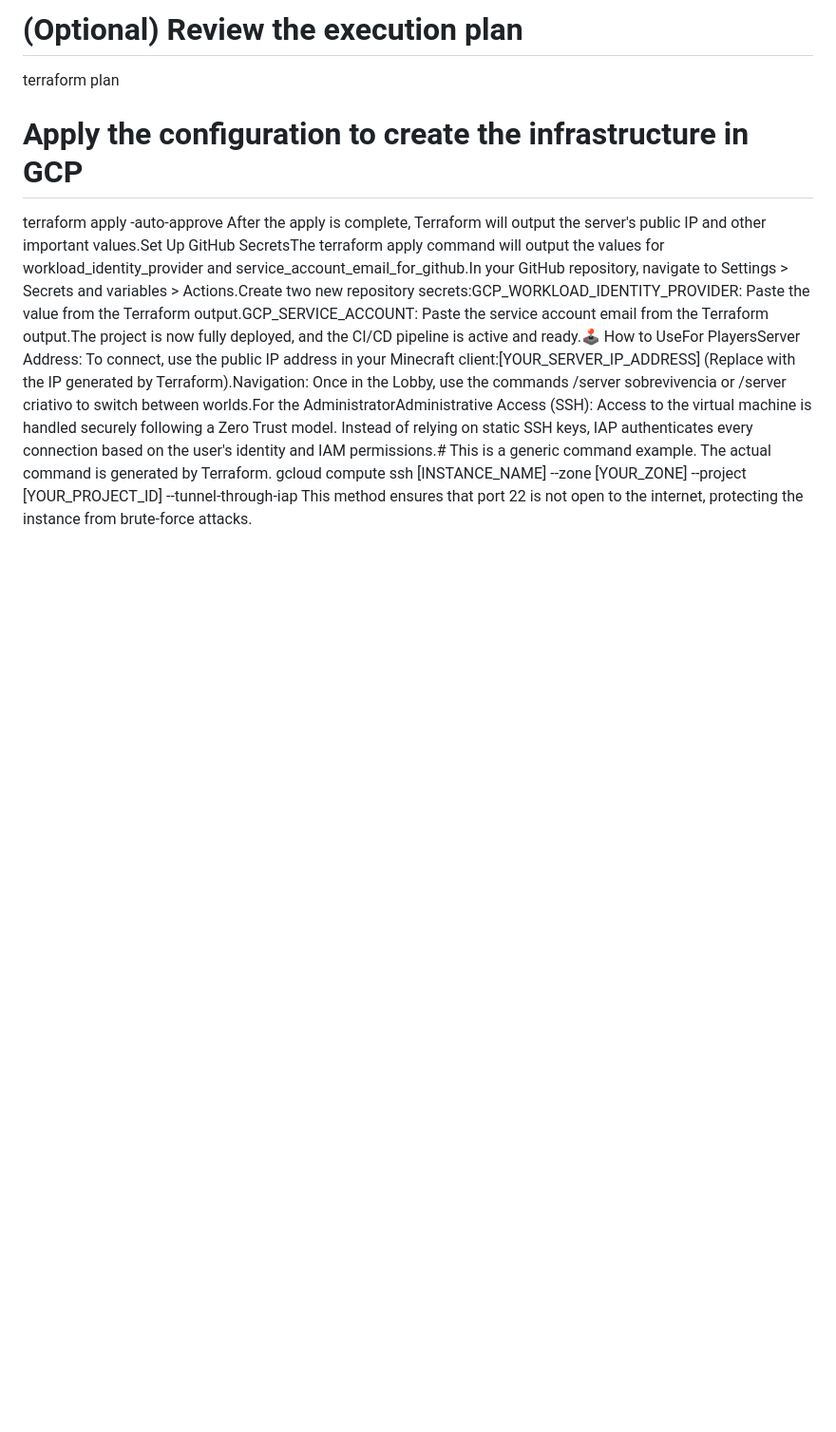
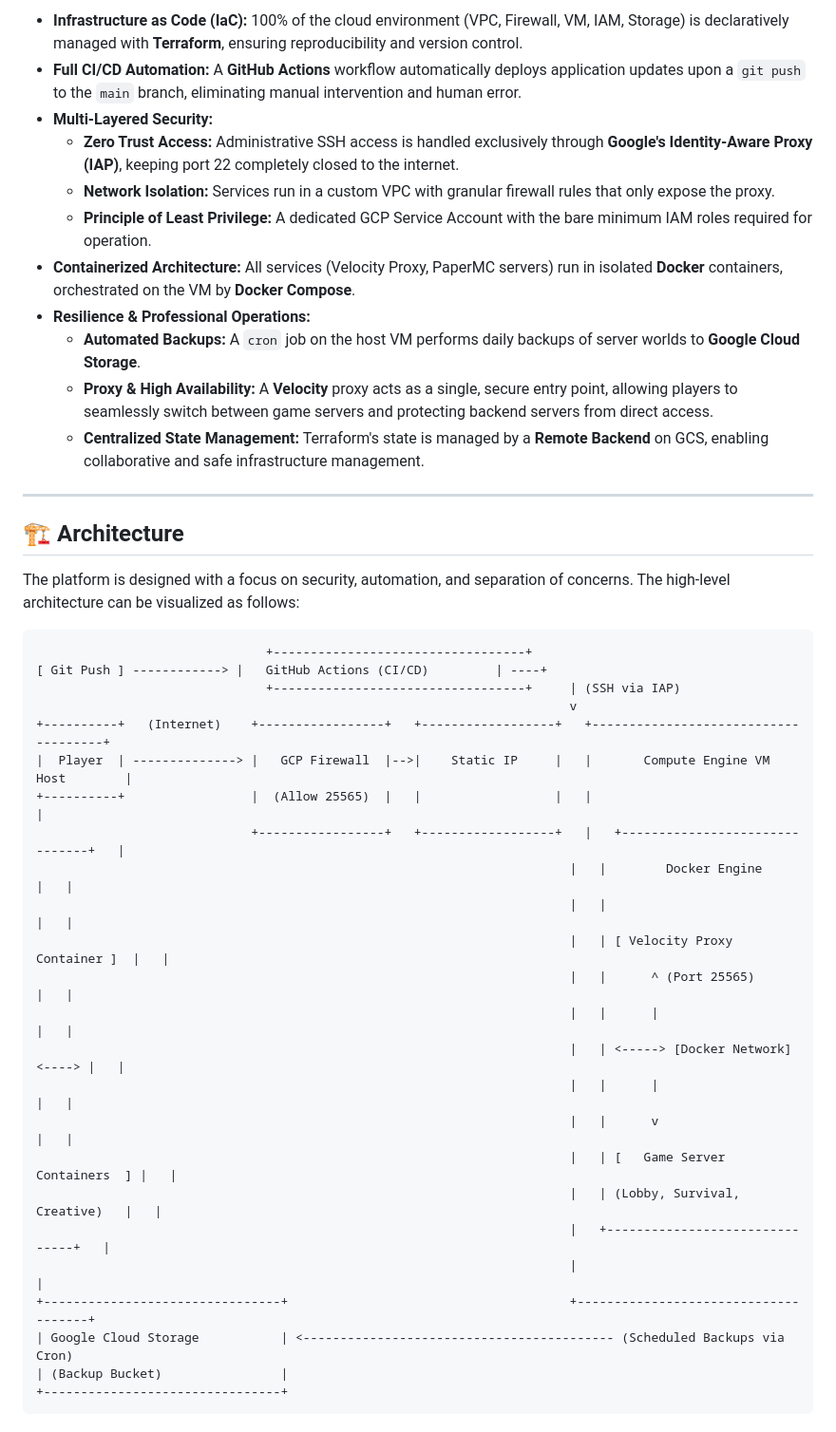
Before and after one commit to lucascardosobarbeiro/server-mine-v2, a Markdown page: README.md, the part around one of its changes. Shown at 95% size. Rendered like a GitHub page; blank space fills up the shorter version.

`````diff
--- a/README.md
+++ b/README.md
@@ -55,9 +33,46 @@ terraform init
 
-# (Optional) Review the execution plan
-terraform plan
+-   **Infrastructure as Code (IaC):** 100% of the cloud environment (VPC, Firewall, VM, IAM, Storage) is declaratively managed with **Terraform**, ensuring reproducibility and version control.
+-   **Full CI/CD Automation:** A **GitHub Actions** workflow automatically deploys application updates upon a `git push` to the `main` branch, eliminating manual intervention and human error.
+-   **Multi-Layered Security:**
+    -   **Zero Trust Access:** Administrative SSH access is handled exclusively through **Google's Identity-Aware Proxy (IAP)**, keeping port 22 completely closed to the internet.
+    -   **Network Isolation:** Services run in a custom VPC with granular firewall rules that only expose the proxy.
+    -   **Principle of Least Privilege:** A dedicated GCP Service Account with the bare minimum IAM roles required for operation.
+-   **Containerized Architecture:** All services (Velocity Proxy, PaperMC servers) run in isolated **Docker** containers, orchestrated on the VM by **Docker Compose**.
+-   **Resilience & Professional Operations:**
+    -   **Automated Backups:** A `cron` job on the host VM performs daily backups of server worlds to **Google Cloud Storage**.
+    -   **Proxy & High Availability:** A **Velocity** proxy acts as a single, secure entry point, allowing players to seamlessly switch between game servers and protecting backend servers from direct access.
+    -   **Centralized State Management:** Terraform's state is managed by a **Remote Backend** on GCS, enabling collaborative and safe infrastructure management.
 
-# Apply the configuration to create the infrastructure in GCP
-terraform apply -auto-approve
-After the apply is complete, Terraform will output the server's public IP and other important values.Set Up GitHub SecretsThe terraform apply command will output the values for workload_identity_provider and service_account_email_for_github.In your GitHub repository, navigate to Settings > Secrets and variables > Actions.Create two new repository secrets:GCP_WORKLOAD_IDENTITY_PROVIDER: Paste the value from the Terraform output.GCP_SERVICE_ACCOUNT: Paste the service account email from the Terraform output.The project is now fully deployed, and the CI/CD pipeline is active and ready.🕹️ How to UseFor PlayersServer Address: To connect, use the public IP address in your Minecraft client:[YOUR_SERVER_IP_ADDRESS] (Replace with the IP generated by Terraform).Navigation: Once in the Lobby, use the commands /server sobrevivencia or /server criativo to switch between worlds.For the AdministratorAdministrative Access (SSH): Access to the virtual machine is handled securely following a Zero Trust model. Instead of relying on static SSH keys, IAP authenticates every connection based on the user's identity and IAM permissions.# This is a generic command example. The actual command is generated by Terraform.
-gcloud compute ssh [INSTANCE_NAME] --zone [YOUR_ZONE] --project [YOUR_PROJECT_ID] --tunnel-through-iap
-This method ensures that port 22 is not open to the internet, protecting the instance from brute-force attacks.
+---
+
+## 🏗️ Architecture
+
+The platform is designed with a focus on security, automation, and separation of concerns. The high-level architecture can be visualized as follows:
+
+```text
+                               +----------------------------------+
+[ Git Push ] ------------> |   GitHub Actions (CI/CD)         | ----+
+                               +----------------------------------+     | (SSH via IAP)
+                                                                        v
++----------+   (Internet)    +-----------------+   +------------------+   +-------------------------------------+
+|  Player  | --------------> |   GCP Firewall  |-->|    Static IP     |   |       Compute Engine VM Host        |
++----------+                 |  (Allow 25565)  |   |                  |   |                                     |
+                             +-----------------+   +------------------+   |   +-------------------------------+   |
+                                                                        |   |        Docker Engine          |   |
+                                                                        |   |                               |   |
+                                                                        |   | [ Velocity Proxy Container ]  |   |
+                                                                        |   |      ^ (Port 25565)           |   |
+                                                                        |   |      |                        |   |
+                                                                        |   | <-----> [Docker Network] <----> |   |
+                                                                        |   |      |                        |   |
+                                                                        |   |      v                        |   |
+                                                                        |   | [   Game Server Containers  ] |   |
+                                                                        |   | (Lobby, Survival, Creative)   |   |
+                                                                        |   +-------------------------------+   |
+                                                                        |                                     |
++--------------------------------+                                      +-------------------------------------+
+| Google Cloud Storage           | <------------------------------------------ (Scheduled Backups via Cron)
+| (Backup Bucket)                |
++--------------------------------+
+````
+
`````
Also changed, not shown: other parts of README.md (+125 -45 lines).
